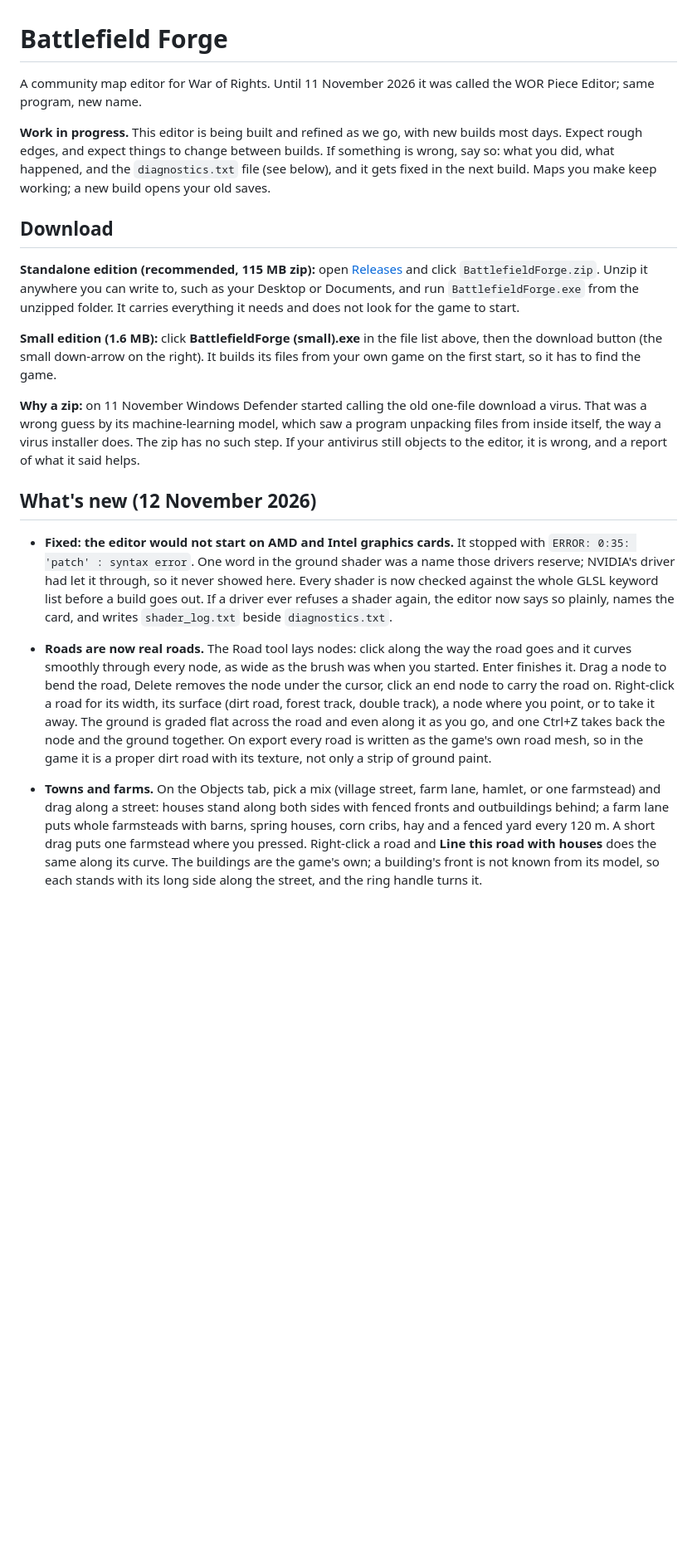
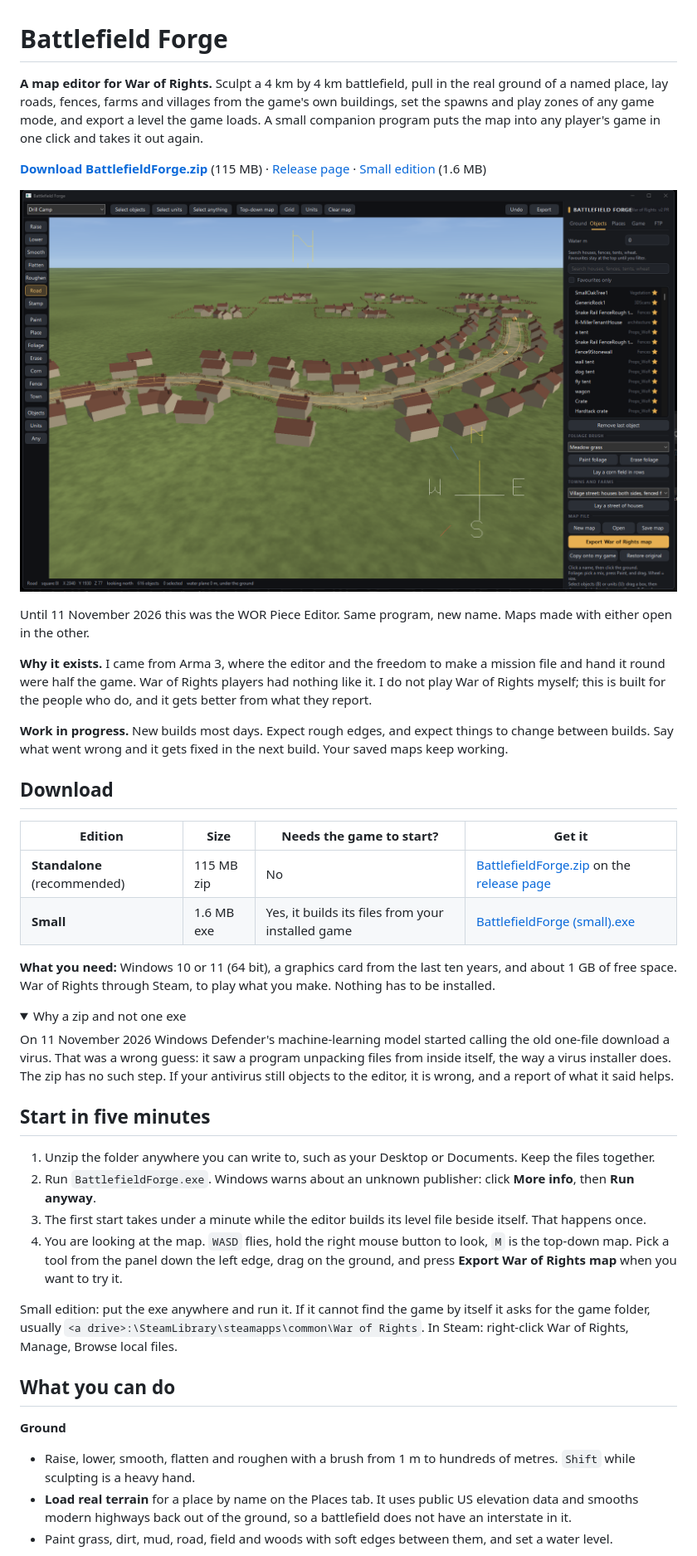
Before and after one commit to imchris1/-WOR-Piece-Editor-v2PR, a Markdown page: README.md, the part around one of its changes. Shown at 83% size. Drawn GitHub-style; pictures changed too: docs/village-road.png (added); folded sections open; blank space fills up the shorter version.

Commit message:
A front page for players: what it is, screenshots, download, five-minute start, features, keys
Co-Authored-By: Claude Fable 5.1 <noreply@anthropic.com>

```diff
--- a/README.md
+++ b/README.md
@@ -1,39 +1,45 @@
 # Battlefield Forge
 
-A community map editor for War of Rights. Until 11 November 2026 it was called the WOR Piece Editor; same program, new name.
+**A map editor for War of Rights.** Sculpt a 4 km by 4 km battlefield, pull in the real ground of a named place, lay roads, fences, farms and villages from the game's own buildings, set the spawns and play zones of any game mode, and export a level the game loads. A small companion program puts the map into any player's game in one click and takes it out again.
 
-**Work in progress.** This editor is being built and refined as we go, with new builds most days. Expect rough edges, and expect things to change between builds. If something is wrong, say so: what you did, what happened, and the `diagnostics.txt` file (see below), and it gets fixed in the next build. Maps you make keep working; a new build opens your old saves.
+[**Download BattlefieldForge.zip**](https://github.com/imchris1/-WOR-Piece-Editor-v2PR/releases/download/v2PR/BattlefieldForge.zip) (115 MB) · [Release page](../../releases/tag/v2PR) · [Small edition](https://github.com/imchris1/-WOR-Piece-Editor-v2PR/raw/main/BattlefieldForge%20(small).exe) (1.6 MB)
+
+![A village street laid along a curving dirt road, with the object list open](docs/village-road.png)
+
+Until 11 November 2026 this was the WOR Piece Editor. Same program, new name. Maps made with either open in the other.
+
+**Why it exists.** I came from Arma 3, where the editor and the freedom to make a mission file and hand it round were half the game. War of Rights players had nothing like it. I do not play War of Rights myself; this is built for the people who do, and it gets better from what they report.
+
+**Work in progress.** New builds most days. Expect rough edges, and expect things to change between builds. Say what went wrong and it gets fixed in the next build. Your saved maps keep working.
 
 ## Download
 
-**Standalone edition (recommended, 115 MB zip):** open [Releases](../../releases/tag/v2PR) and click `BattlefieldForge.zip`.
-Unzip it anywhere you can write to, such as your Desktop or Documents, and run `BattlefieldForge.exe` from the unzipped folder.
-It carries everything it needs and does not look for the game to start.
+| Edition | Size | Needs the game to start? | Get it |
+|---|---|---|---|
+| **Standalone** (recommended) | 115 MB zip | No | [BattlefieldForge.zip](https://github.com/imchris1/-WOR-Piece-Editor-v2PR/releases/download/v2PR/BattlefieldForge.zip) on the [release page](../../releases/tag/v2PR) |
+| **Small** | 1.6 MB exe | Yes, it builds its files from your installed game | [BattlefieldForge (small).exe](https://github.com/imchris1/-WOR-Piece-Editor-v2PR/raw/main/BattlefieldForge%20(small).exe) |
 
-**Small edition (1.6 MB):** click **BattlefieldForge (small).exe** in the file list above, then the download button
-(the small down-arrow on the right). It builds its files from your own game on the first start, so it has to find the game.
+**What you need:** Windows 10 or 11 (64 bit), a graphics card from the last ten years, and about 1 GB of free space. War of Rights through Steam, to play what you make. Nothing has to be installed.
 
-**Why a zip:** on 11 November Windows Defender started calling the old one-file download a virus. That was a wrong guess
-by its machine-learning model, which saw a program unpacking files from inside itself, the way a virus installer does.
-The zip has no such step. If your antivirus still objects to the editor, it is wrong, and a report of what it said helps.
+<details>
+<summary>Why a zip and not one exe</summary>
 
-## What's new (12 November 2026)
+On 11 November 2026 Windows Defender's machine-learning model started calling the old one-file download a virus. That was a wrong guess: it saw a program unpacking files from inside itself, the way a virus installer does. The zip has no such step. If your antivirus still objects to the editor, it is wrong, and a report of what it said helps.
+</details>
 
-- **Fixed: the editor would not start on AMD and Intel graphics cards.** It stopped with
-  `ERROR: 0:35: 'patch' : syntax error`. One word in the ground shader was a name those drivers
-  reserve; NVIDIA's driver had let it through, so it never showed here. Every shader is now checked
-  against the whole GLSL keyword list before a build goes out. If a driver ever refuses a shader again,
-  the editor now says so plainly, names the card, and writes `shader_log.txt` beside `diagnostics.txt`.
-- **Roads are now real roads.** The Road tool lays nodes: click along the way the road goes and it curves
-  smoothly through every node, as wide as the brush was when you started. Enter finishes it. Drag a node to
-  bend the road, Delete removes the node under the cursor, click an end node to carry the road on. Right-click
-  a road for its width, its surface (dirt road, forest track, double track), a node where you point, or to
-  take it away. The ground is graded flat across the road and even along it as you go, and one Ctrl+Z takes
-  back the node and the ground together. On export every road is written as the game's own road mesh,
-  so in the game it is a proper dirt road with its texture, not only a strip of ground paint.
-- **Towns and farms.** On the Objects tab, pick a mix (village street, farm lane, hamlet, or one farmstead)
-  and drag along a street: houses stand along both sides with fenced fronts and outbuildings behind; a farm
-  lane puts whole farmsteads with barns, spring houses, corn cribs, hay and a fenced yard every 120 m. A short
-  drag puts one farmstead where you pressed. Right-click a road and **Line this road with houses** does the
-  same along its curve. The buildings are the game's own; a building's front is not known from its model,
-  so each stands with its long side along the street, and the ring handle turns it.
+## Start in five minutes
+
+1. Unzip the folder anywhere you can write to, such as your Desktop or Documents. Keep the files together.
+2. Run `BattlefieldForge.exe`. Windows warns about an unknown publisher: click **More info**, then **Run anyway**.
+3. The first start takes under a minute while the editor builds its level file beside itself. That happens once.
+4. You are looking at the map. `WASD` flies, hold the right mouse button to look, `M` is the top-down map. Pick a tool from the panel down the left edge, drag on the ground, and press **Export War of Rights map** when you want to try it.
+
+Small edition: put the exe anywhere and run it. If it cannot find the game by itself it asks for the game folder, usually `<a drive>:\SteamLibrary\steamapps\common\War of Rights`. In Steam: right-click War of Rights, Manage, Browse local files.
+
+## What you can do
+
+**Ground**
+- Raise, lower, smooth, flatten and roughen with a brush from 1 m to hundreds of metres. `Shift` while sculpting is a heavy hand.
+- **Load real terrain** for a place by name on the Places tab. It uses public US elevation data and smooths modern highways back out of the ground, so a battlefield does not have an interstate in it.
+- Paint grass, dirt, mud, road, field and woods with soft edges between them, and set a water level.
+
```
Also changed, not shown: other parts of README.md (+80 -46 lines), docs/highway-before-after.png (added), docs/play-zone.png (added), docs/top-down-map.png (added).
